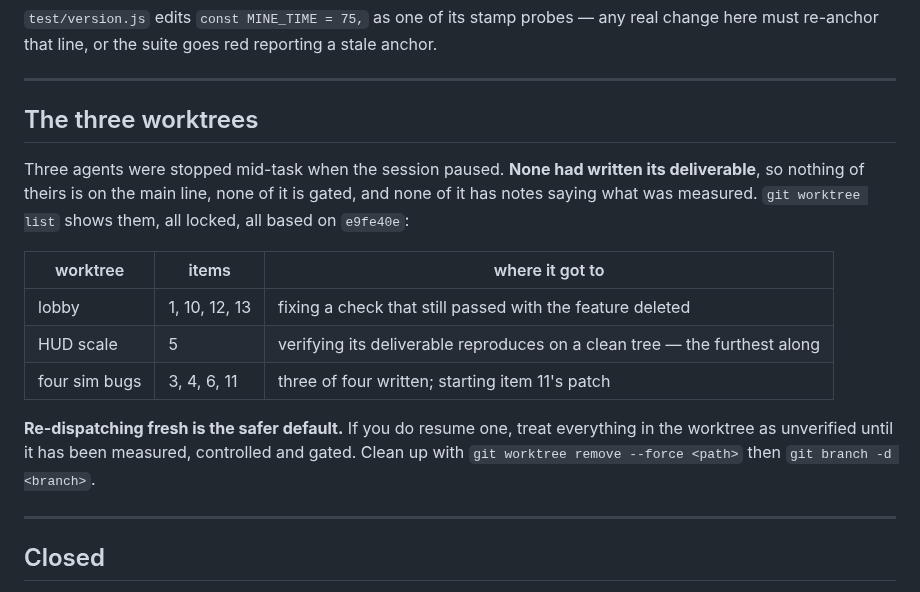
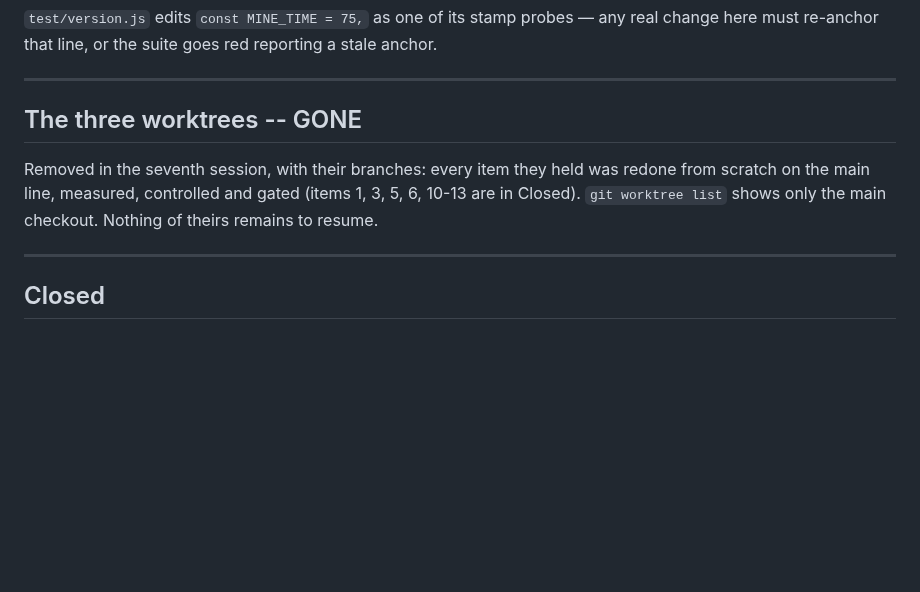
Before and after one commit to Zacsluss/Outerworld-War, a Markdown page: TODO-M18.md, the part around the change. Drawn GitHub-style; blank space fills up the shorter version.

Commit message:
TODO-M18: the three worktrees section said they still existed; they were removed this session
Co-Authored-By: Claude Opus 5 <noreply@anthropic.com>

```diff
--- a/TODO-M18.md
+++ b/TODO-M18.md
@@ -218,21 +218,11 @@ re-anchor that line, or the suite goes red reporting a stale anchor.
 
 ---
 
-## The three worktrees
+## The three worktrees -- GONE
 
-Three agents were stopped mid-task when the session paused. **None had written its deliverable**, so nothing of
-theirs is on the main line, none of it is gated, and none of it has notes saying what was measured. `git
-worktree list` shows them, all locked, all based on `e9fe40e`:
-
-| worktree | items | where it got to |
-|---|---|---|
-| lobby | 1, 10, 12, 13 | fixing a check that still passed with the feature deleted |
-| HUD scale | 5 | verifying its deliverable reproduces on a clean tree — the furthest along |
-| four sim bugs | 3, 4, 6, 11 | three of four written; starting item 11's patch |
-
-**Re-dispatching fresh is the safer default.** If you do resume one, treat everything in the worktree as
-unverified until it has been measured, controlled and gated. Clean up with `git worktree remove --force <path>`
-then `git branch -d <branch>`.
+Removed in the seventh session, with their branches: every item they held was redone from scratch on the main line,
+measured, controlled and gated (items 1, 3, 5, 6, 10-13 are in Closed). `git worktree list` shows only the main
+checkout. Nothing of theirs remains to resume.
 
 ---
 
```
